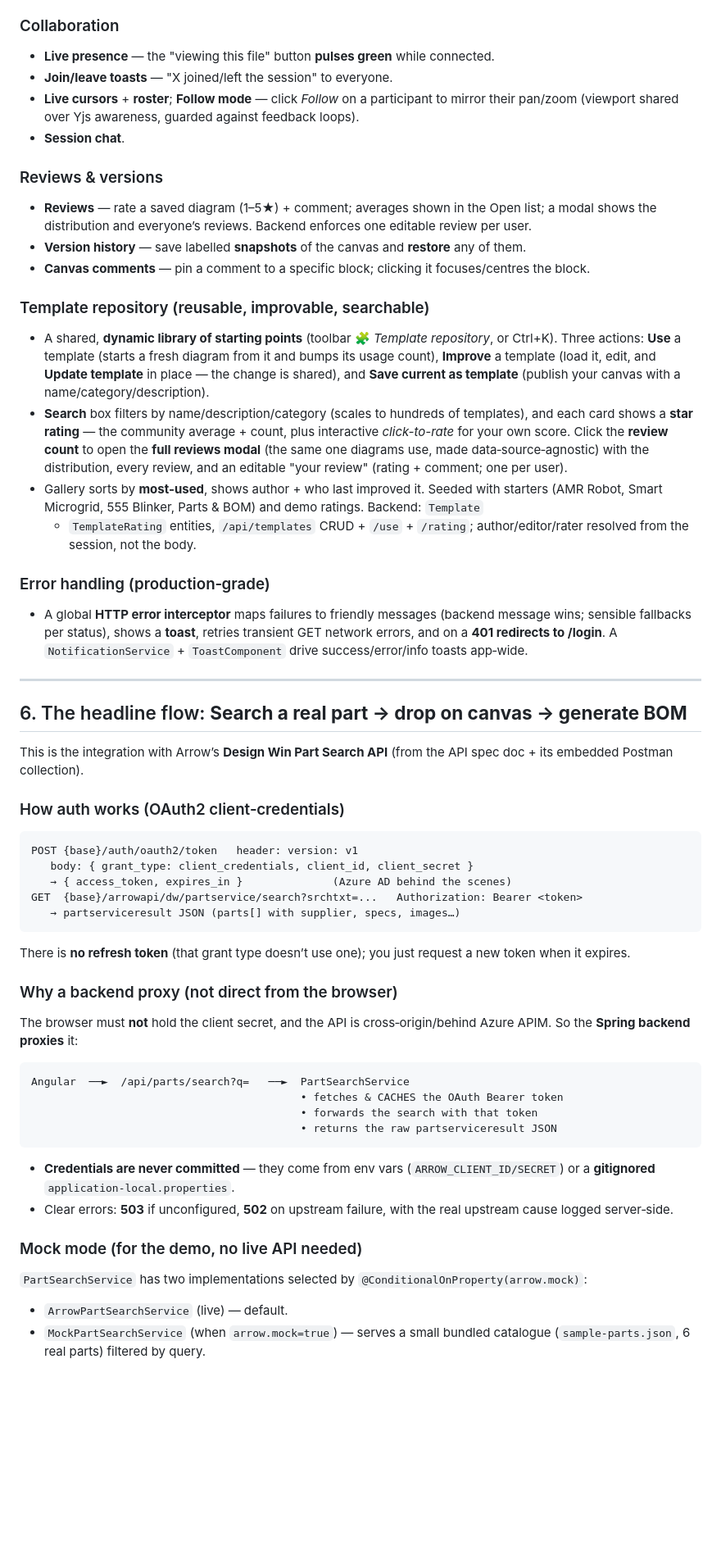
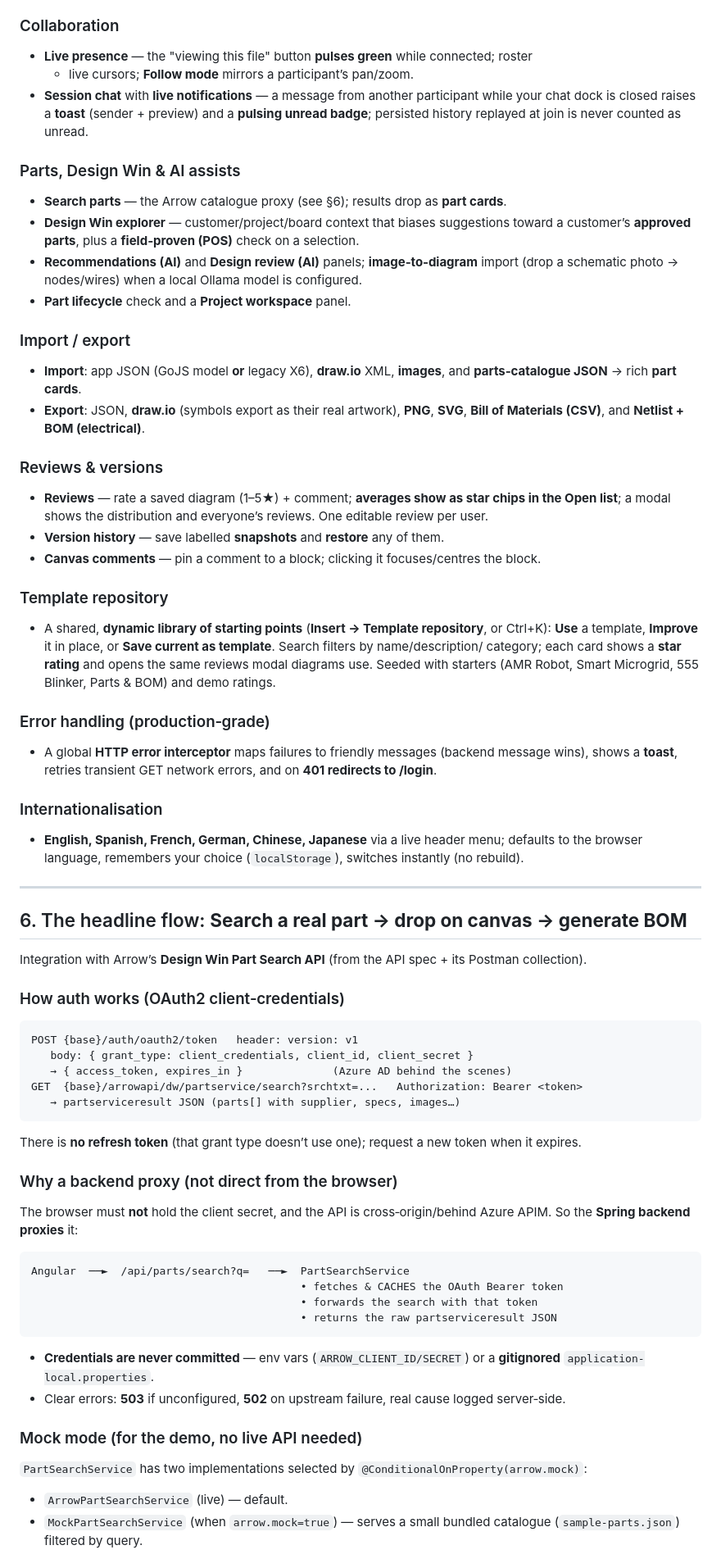
Before and after one commit to tejram25/blk-drg-final, a Markdown page: DEMO_GUIDE.md, the part around one of its changes. Shown at 82% size. GitHub-like rendering; blank space fills up the shorter version.

````diff
--- a/DEMO_GUIDE.md
+++ b/DEMO_GUIDE.md
@@ -126,44 +170,50 @@ user’s **viewport** for follow‑mode. Chat is a shared `Y.Array`.
 
 ### Collaboration
-- **Live presence** — the "viewing this file" button **pulses green** while connected.
-- **Join/leave toasts** — "X joined/left the session" to everyone.
-- **Live cursors** + **roster**; **Follow mode** — click *Follow* on a participant to mirror
-  their pan/zoom (viewport shared over Yjs awareness, guarded against feedback loops).
-- **Session chat**.
+- **Live presence** — the "viewing this file" button **pulses green** while connected; roster
+  + live cursors; **Follow mode** mirrors a participant’s pan/zoom.
+- **Session chat** with **live notifications** — a message from another participant while your
+  chat dock is closed raises a **toast** (sender + preview) and a **pulsing unread badge**;
+  persisted history replayed at join is never counted as unread.
+
+### Parts, Design Win & AI assists
+- **Search parts** — the Arrow catalogue proxy (see §6); results drop as **part cards**.
+- **Design Win explorer** — customer/project/board context that biases suggestions toward a
+  customer’s **approved parts**, plus a **field‑proven (POS)** check on a selection.
+- **Recommendations (AI)** and **Design review (AI)** panels; **image‑to‑diagram** import
+  (drop a schematic photo → nodes/wires) when a local Ollama model is configured.
+- **Part lifecycle** check and a **Project workspace** panel.
+
+### Import / export
+- **Import**: app JSON (GoJS model **or** legacy X6), **draw.io** XML, **images**, and
+  **parts‑catalogue JSON** → rich **part cards**.
+- **Export**: JSON, **draw.io** (symbols export as their real artwork), **PNG**, **SVG**,
+  **Bill of Materials (CSV)**, and **Netlist + BOM (electrical)**.
 
 ### Reviews & versions
-- **Reviews** — rate a saved diagram (1–5★) + comment; averages shown in the Open list; a modal
-  shows the distribution and everyone’s reviews. Backend enforces one editable review per user.
-- **Version history** — save labelled **snapshots** of the canvas and **restore** any of them.
-- **Canvas comments** — pin a comment to a specific block; clicking it focuses/centres the block.
+- **Reviews** — rate a saved diagram (1–5★) + comment; **averages show as star chips in the
+  Open list**; a modal shows the distribution and everyone’s reviews. One editable review per user.
+- **Version history** — save labelled **snapshots** and **restore** any of them.
+- **Canvas comments** — pin a comment to a block; clicking it focuses/centres the block.
 
-### Template repository (reusable, improvable, searchable)
-- A shared, **dynamic library of starting points** (toolbar 🧩 *Template repository*, or Ctrl+K).
-  Three actions: **Use** a template (starts a fresh diagram from it and bumps its usage count),
-  **Improve** a template (load it, edit, and **Update template** in place — the change is shared),
-  and **Save current as template** (publish your canvas with a name/category/description).
-- **Search** box filters by name/description/category (scales to hundreds of templates), and each
-  card shows a **star rating** — the community average + count, plus interactive *click-to-rate*
-  for your own score. Click the **review count** to open the **full reviews modal** (the same one
-  diagrams use, made data‑source‑agnostic) with the distribution, every review, and an editable
-  "your review" (rating + comment; one per user).
-- Gallery sorts by **most-used**, shows author + who last improved it. Seeded with starters
-  (AMR Robot, Smart Microgrid, 555 Blinker, Parts & BOM) and demo ratings. Backend: `Template`
-  + `TemplateRating` entities, `/api/templates` CRUD + `/use` + `/rating`; author/editor/rater
-  resolved from the session, not the body.
+### Template repository
+- A shared, **dynamic library of starting points** (**Insert → Template repository**, or Ctrl+K): **Use** a template,
+  **Improve** it in place, or **Save current as template**. Search filters by name/description/
+  category; each card shows a **star rating** and opens the same reviews modal diagrams use.
+  Seeded with starters (AMR Robot, Smart Microgrid, 555 Blinker, Parts & BOM) and demo ratings.
 
 ### Error handling (production‑grade)
-- A global **HTTP error interceptor** maps failures to friendly messages (backend message
-  wins; sensible fallbacks per status), shows a **toast**, retries transient GET network
-  errors, and on a **401 redirects to /login**. A `NotificationService` + `ToastComponent`
-  drive success/error/info toasts app‑wide.
+- A global **HTTP error interceptor** maps failures to friendly messages (backend message wins),
+  shows a **toast**, retries transient GET network errors, and on **401 redirects to /login**.
+
+### Internationalisation
+- **English, Spanish, French, German, Chinese, Japanese** via a live header menu; defaults to
+  the browser language, remembers your choice (`localStorage`), switches instantly (no rebuild).
 
 ---
 
 ## 6. The headline flow: **Search a real part → drop on canvas → generate BOM**
 
-This is the integration with Arrow’s **Design Win Part Search API** (from the API spec doc +
-its embedded Postman collection).
+Integration with Arrow’s **Design Win Part Search API** (from the API spec + its Postman collection).
 
 ### How auth works (OAuth2 client‑credentials)
 ```
@@ -173,8 +223,7 @@ POST {base}/auth/oauth2/token   header: version: v1
 GET  {base}/arrowapi/dw/partservice/search?srchtxt=...   Authorization: Bearer <token>
    → partserviceresult JSON (parts[] with supplier, specs, images…)
 ```
-There is **no refresh token** (that grant type doesn’t use one); you just request a new token
-when it expires.
+There is **no refresh token** (that grant type doesn’t use one); request a new token when it expires.
 
 ### Why a backend proxy (not direct from the browser)
 The browser must **not** hold the client secret, and the API is cross‑origin/behind Azure APIM.
@@ -185,15 +234,14 @@ Angular  ──►  /api/parts/search?q=   ──►  PartSearchService
                                           • forwards the search with that token
                                           • returns the raw partserviceresult JSON
 ```
-- **Credentials are never committed** — they come from env vars (`ARROW_CLIENT_ID/SECRET`) or a
-  **gitignored** `application-local.properties`.
-- Clear errors: **503** if unconfigured, **502** on upstream failure, with the real upstream
-  cause logged server‑side.
+- **Credentials are never committed** — env vars (`ARROW_CLIENT_ID/SECRET`) or a **gitignored**
+  `application-local.properties`.
+- Clear errors: **503** if unconfigured, **502** on upstream failure, real cause logged server‑side.
 
 ### Mock mode (for the demo, no live API needed)
 `PartSearchService` has two implementations selected by `@ConditionalOnProperty(arrow.mock)`:
 - `ArrowPartSearchService` (live) — default.
 - `MockPartSearchService` (when `arrow.mock=true`) — serves a small bundled catalogue
-  (`sample-parts.json`, 6 real parts) filtered by query.
+  (`sample-parts.json`) filtered by query.
 
 Start the backend with **`arrow.mock=true`** (env `ARROW_MOCK=true` or in
````
Also changed, not shown: other parts of DEMO_GUIDE.md (+135 -85 lines).
